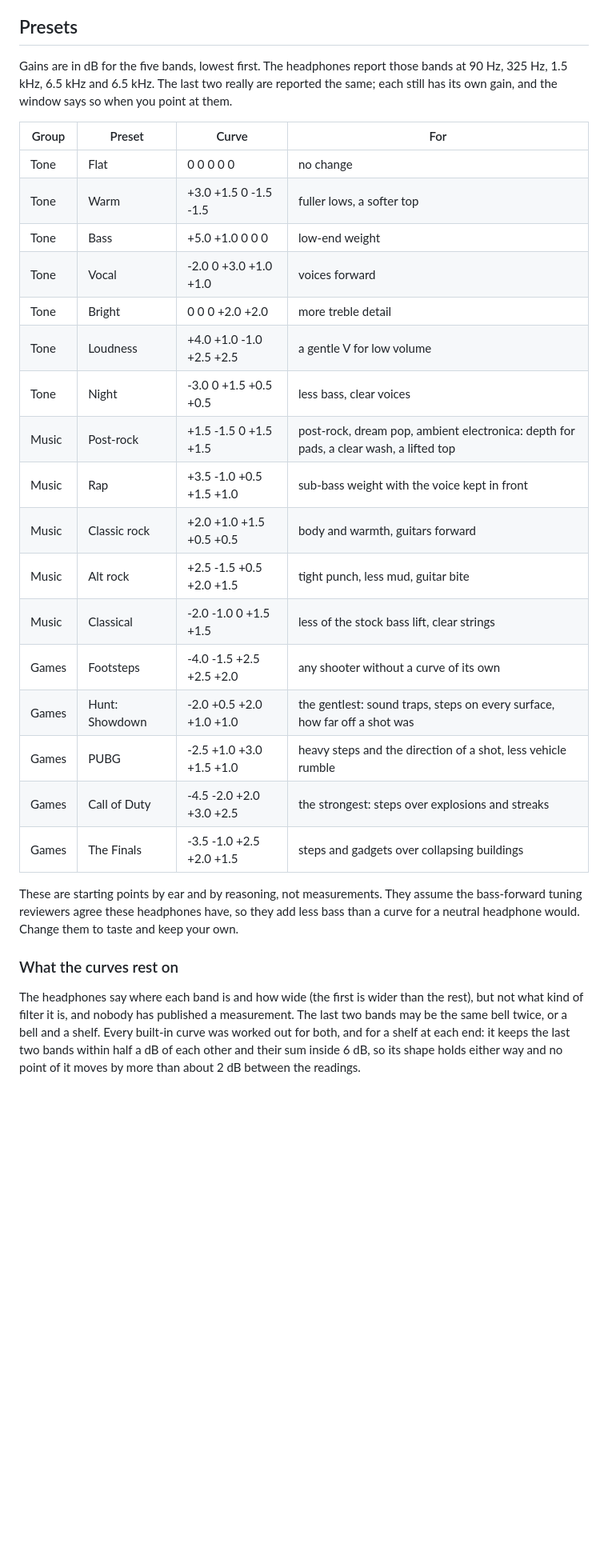
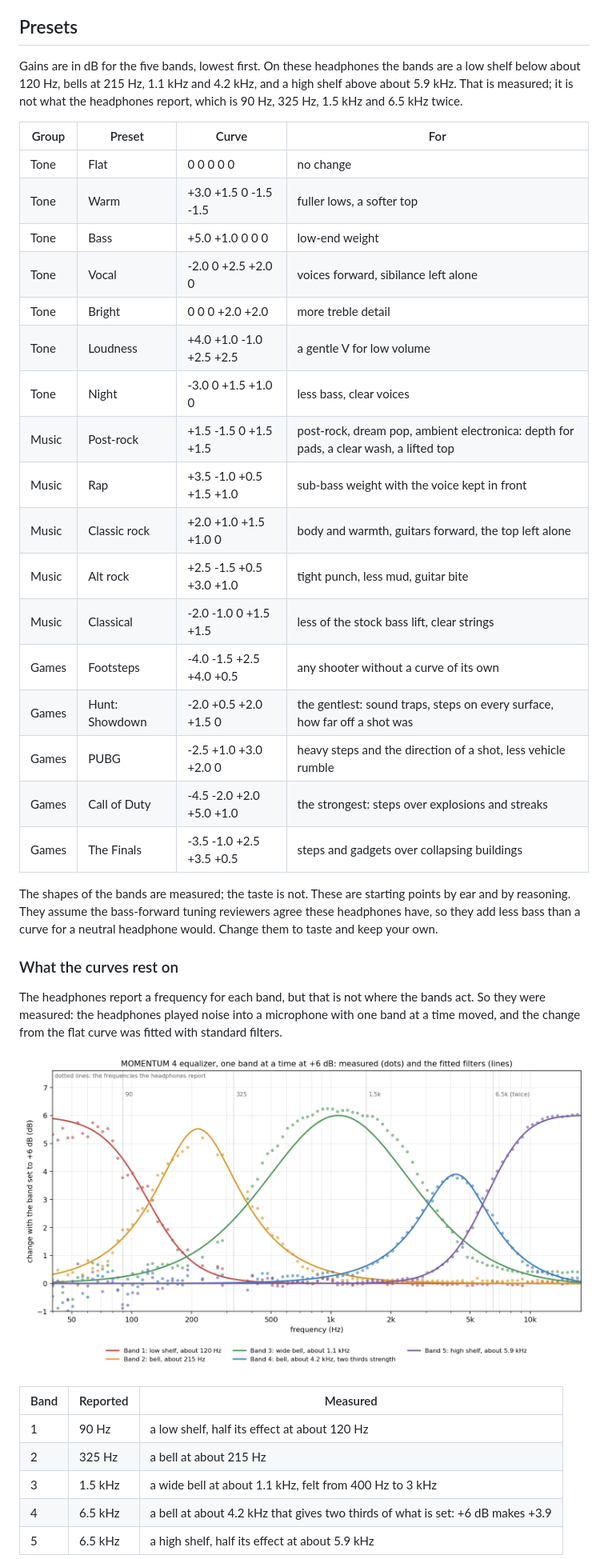
Before and after one commit to innerpulsenet/mo4, a Markdown page: README.md, the part around one of its changes. Shown at 80% size. GitHub-like rendering; pictures changed too: docs/eq-bands-measured.png (added); blank space fills up the shorter version.

```diff
--- a/README.md
+++ b/README.md
@@ -84,39 +89,49 @@ the reduced-motion setting of KDE and of Windows.
 
 ## Presets
 
-Gains are in dB for the five bands, lowest first. The headphones report those bands at
-90 Hz, 325 Hz, 1.5 kHz, 6.5 kHz and 6.5 kHz. The last two really are reported the same;
-each still has its own gain, and the window says so when you point at them.
+Gains are in dB for the five bands, lowest first. On these headphones the bands are a
+low shelf below about 120 Hz, bells at 215 Hz, 1.1 kHz and 4.2 kHz, and a high shelf
+above about 5.9 kHz. That is measured; it is not what the headphones report, which is
+90 Hz, 325 Hz, 1.5 kHz and 6.5 kHz twice.
 
 | Group | Preset | Curve | For |
 |---|---|---|---|
 | Tone | Flat | 0 0 0 0 0 | no change |
 | Tone | Warm | +3.0 +1.5 0 -1.5 -1.5 | fuller lows, a softer top |
 | Tone | Bass | +5.0 +1.0 0 0 0 | low-end weight |
-| Tone | Vocal | -2.0 0 +3.0 +1.0 +1.0 | voices forward |
+| Tone | Vocal | -2.0 0 +2.5 +2.0 0 | voices forward, sibilance left alone |
 | Tone | Bright | 0 0 0 +2.0 +2.0 | more treble detail |
 | Tone | Loudness | +4.0 +1.0 -1.0 +2.5 +2.5 | a gentle V for low volume |
-| Tone | Night | -3.0 0 +1.5 +0.5 +0.5 | less bass, clear voices |
+| Tone | Night | -3.0 0 +1.5 +1.0 0 | less bass, clear voices |
 | Music | Post-rock | +1.5 -1.5 0 +1.5 +1.5 | post-rock, dream pop, ambient electronica: depth for pads, a clear wash, a lifted top |
 | Music | Rap | +3.5 -1.0 +0.5 +1.5 +1.0 | sub-bass weight with the voice kept in front |
-| Music | Classic rock | +2.0 +1.0 +1.5 +0.5 +0.5 | body and warmth, guitars forward |
-| Music | Alt rock | +2.5 -1.5 +0.5 +2.0 +1.5 | tight punch, less mud, guitar bite |
+| Music | Classic rock | +2.0 +1.0 +1.5 +1.0 0 | body and warmth, guitars forward, the top left alone |
+| Music | Alt rock | +2.5 -1.5 +0.5 +3.0 +1.0 | tight punch, less mud, guitar bite |
 | Music | Classical | -2.0 -1.0 0 +1.5 +1.5 | less of the stock bass lift, clear strings |
-| Games | Footsteps | -4.0 -1.5 +2.5 +2.5 +2.0 | any shooter without a curve of its own |
-| Games | Hunt: Showdown | -2.0 +0.5 +2.0 +1.0 +1.0 | the gentlest: sound traps, steps on every surface, how far off a shot was |
-| Games | PUBG | -2.5 +1.0 +3.0 +1.5 +1.0 | heavy steps and the direction of a shot, less vehicle rumble |
-| Games | Call of Duty | -4.5 -2.0 +2.0 +3.0 +2.5 | the strongest: steps over explosions and streaks |
-| Games | The Finals | -3.5 -1.0 +2.5 +2.0 +1.5 | steps and gadgets over collapsing buildings |
+| Games | Footsteps | -4.0 -1.5 +2.5 +4.0 +0.5 | any shooter without a curve of its own |
+| Games | Hunt: Showdown | -2.0 +0.5 +2.0 +1.5 0 | the gentlest: sound traps, steps on every surface, how far off a shot was |
+| Games | PUBG | -2.5 +1.0 +3.0 +2.0 0 | heavy steps and the direction of a shot, less vehicle rumble |
+| Games | Call of Duty | -4.5 -2.0 +2.0 +5.0 +1.0 | the strongest: steps over explosions and streaks |
+| Games | The Finals | -3.5 -1.0 +2.5 +3.5 +0.5 | steps and gadgets over collapsing buildings |
 
-These are starting points by ear and by reasoning, not measurements. They assume the
-bass-forward tuning reviewers agree these headphones have, so they add less bass than a
-curve for a neutral headphone would. Change them to taste and keep your own.
+The shapes of the bands are measured; the taste is not. These are starting points by
+ear and by reasoning. They assume the bass-forward tuning reviewers agree these
+headphones have, so they add less bass than a curve for a neutral headphone would.
+Change them to taste and keep your own.
 
 ### What the curves rest on
 
-The headphones say where each band is and how wide (the first is wider than the rest),
-but not what kind of filter it is, and nobody has published a measurement. The last two
-bands may be the same bell twice, or a bell and a shelf. Every built-in curve was
-worked out for both, and for a shelf at each end: it keeps the last two bands within
-half a dB of each other and their sum inside 6 dB, so its shape holds either way and no
-point of it moves by more than about 2 dB between the readings.
+The headphones report a frequency for each band, but that is not where the bands act.
+So they were measured: the headphones played noise into a microphone with one band at
+a time moved, and the change from the flat curve was fitted with standard filters.
+
+![Each band at +6 dB: the measured change and the fitted filter](docs/eq-bands-measured.png)
+
+| Band | Reported | Measured |
+|---|---|---|
+| 1 | 90 Hz | a low shelf, half its effect at about 120 Hz |
+| 2 | 325 Hz | a bell at about 215 Hz |
+| 3 | 1.5 kHz | a wide bell at about 1.1 kHz, felt from 400 Hz to 3 kHz |
+| 4 | 6.5 kHz | a bell at about 4.2 kHz that gives two thirds of what is set: +6 dB makes +3.9 |
+| 5 | 6.5 kHz | a high shelf, half its effect at about 5.9 kHz |
+
```
Also changed, not shown: other parts of README.md (+25 -7 lines), docs/PROTOCOL.md (+45 -1 lines), docs/detail-history.png, docs/detail-noise-dial.png, docs/screenshot-adaptive.png, docs/screenshot-not-connected.png, docs/screenshot.png, 8 other files.
